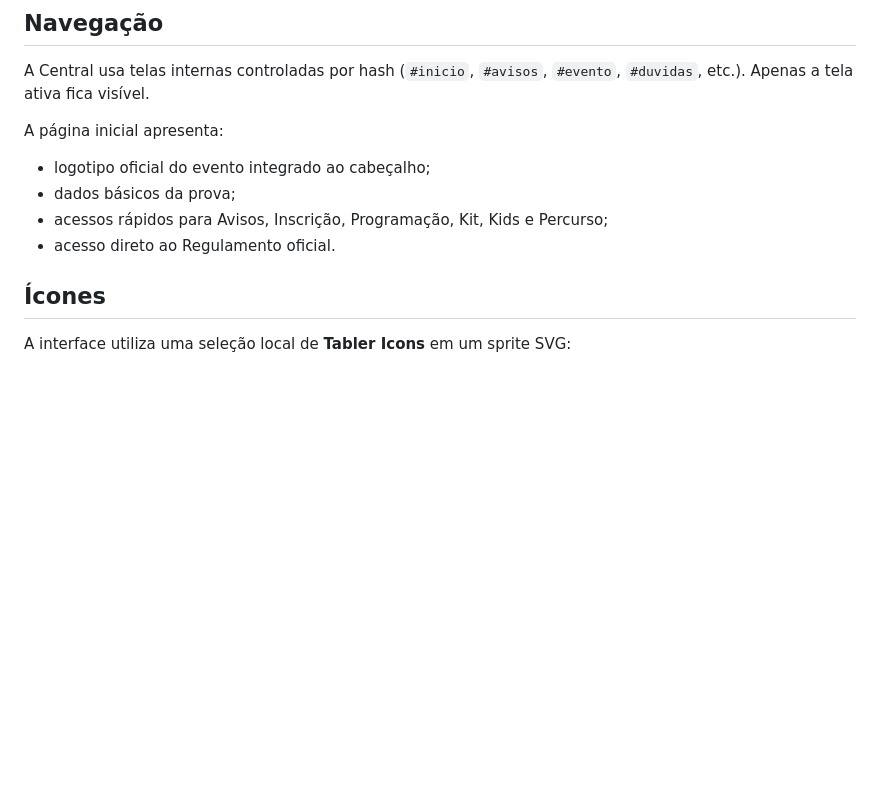
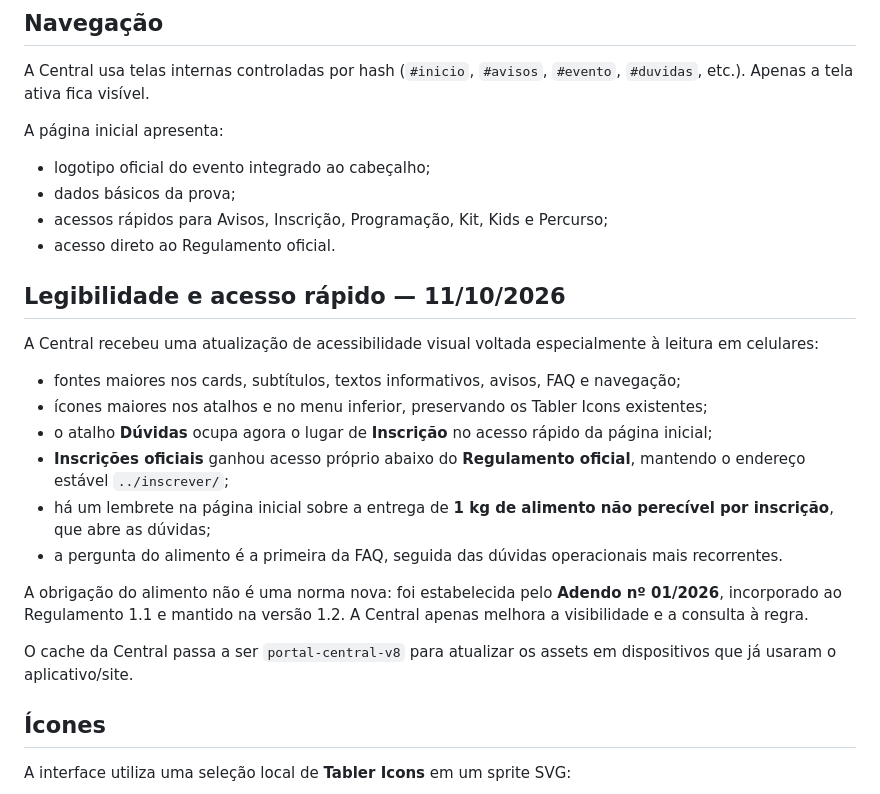
Before and after one commit to izaeltec-sys/portal-amazonia-2026, a Markdown page: central/README.md, the part around the change. Drawn GitHub-style; blank space fills up the shorter version.

Commit message:
docs(central): registra ajustes de legibilidade e destaque das dúvidas

```diff
--- a/central/README.md
+++ b/central/README.md
@@ -38,6 +38,21 @@ A página inicial apresenta:
 - dados básicos da prova;
 - acessos rápidos para Avisos, Inscrição, Programação, Kit, Kids e Percurso;
 - acesso direto ao Regulamento oficial.
+
+## Legibilidade e acesso rápido — 11/10/2026
+
+A Central recebeu uma atualização de acessibilidade visual voltada especialmente à leitura em celulares:
+
+- fontes maiores nos cards, subtítulos, textos informativos, avisos, FAQ e navegação;
+- ícones maiores nos atalhos e no menu inferior, preservando os Tabler Icons existentes;
+- o atalho **Dúvidas** ocupa agora o lugar de **Inscrição** no acesso rápido da página inicial;
+- **Inscrições oficiais** ganhou acesso próprio abaixo do **Regulamento oficial**, mantendo o endereço estável `../inscrever/`;
+- há um lembrete na página inicial sobre a entrega de **1 kg de alimento não perecível por inscrição**, que abre as dúvidas;
+- a pergunta do alimento é a primeira da FAQ, seguida das dúvidas operacionais mais recorrentes.
+
+A obrigação do alimento não é uma norma nova: foi estabelecida pelo **Adendo nº 01/2026**, incorporado ao Regulamento 1.1 e mantido na versão 1.2. A Central apenas melhora a visibilidade e a consulta à regra.
+
+O cache da Central passa a ser `portal-central-v8` para atualizar os assets em dispositivos que já usaram o aplicativo/site.
 
 ## Ícones
 
```
